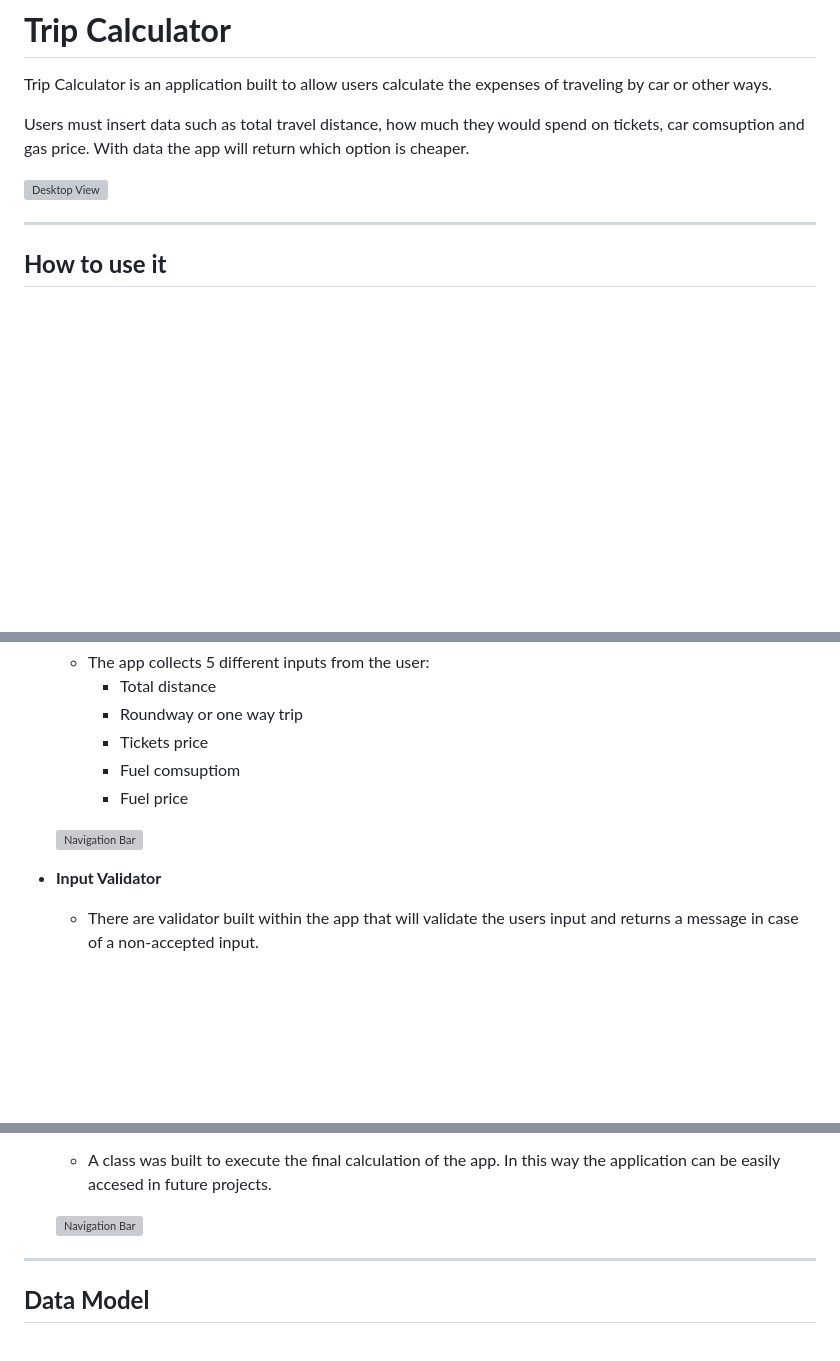
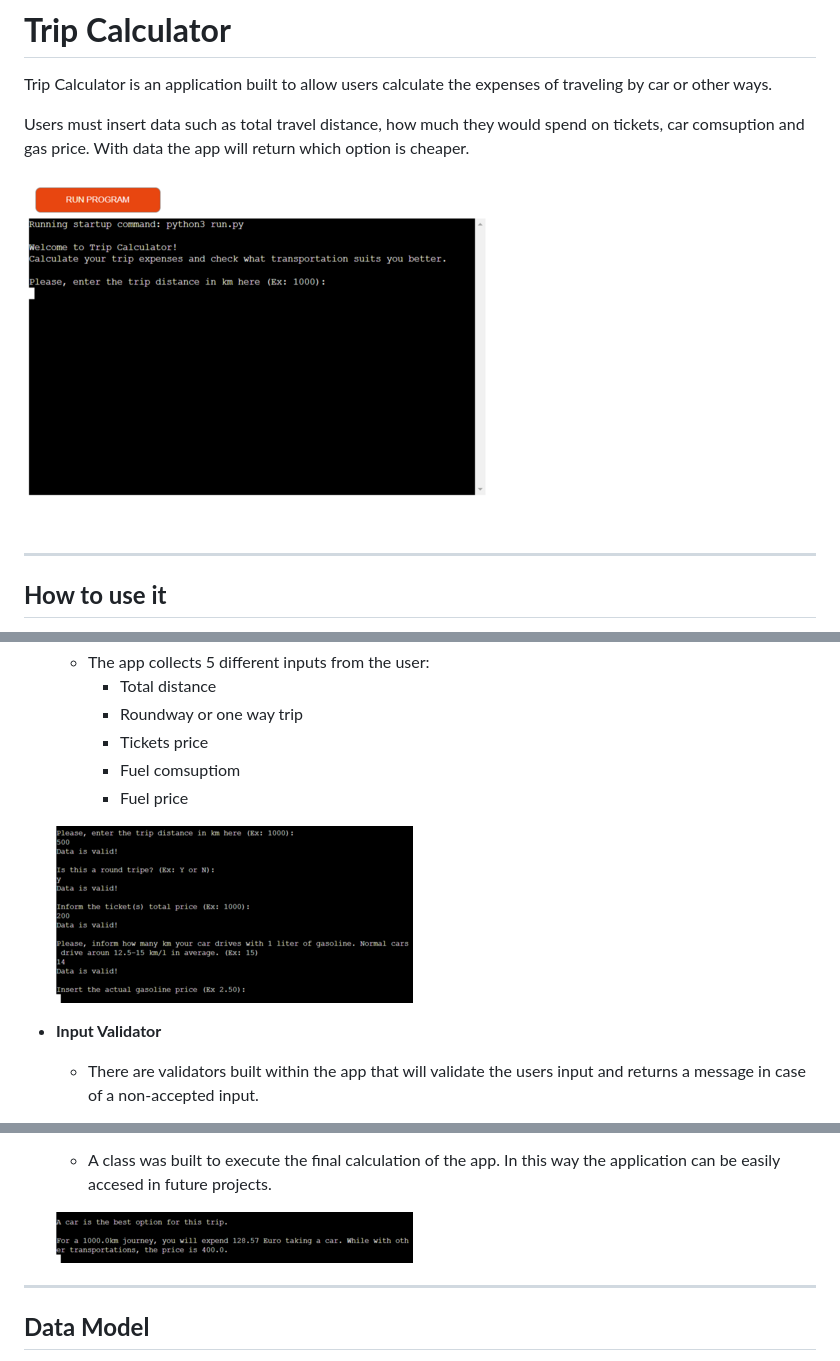
Before and after one commit to Vepp1/journey-calculator, a Markdown page: README.md, 3 parts joined by grey strips. Drawn GitHub-style; pictures changed too: images/input.png (added), images/main.png (added), images/result.png (added); blank space fills up the shorter version; grey boxes are pictures that could not be loaded.

Commit message:
Add images to README file

```diff
--- a/README.md
+++ b/README.md
@@ -4,7 +4,7 @@ Trip Calculator is an application built to allow users calculate the expenses of
 
 Users must insert data such as total travel distance, how much they would spend on tickets, car comsuption and gas price. With data the app will return which option is cheaper.
 
-![Desktop View](assets/images/mockup.jpeg)
+![Desktop View](images/main.png)
 
 ----
 
@@ -38,9 +25,9 @@ First of all the user needs to insert the total traveling distance. After that,
         - Fuel comsuptiom
         - Fuel price
 
-    ![Navigation Bar](assets/images/gaming_area.png)
+    ![Input Area](images/input.png)
 
 - __Input Validator__
 
-    - There are validator built within the app that will validate the users input and returns a message in case of a non-accepted input.
+    - There are validators built within the app that will validate the users input and returns a message in case of a non-accepted input.
 
@@ -50,7 +36,7 @@ First of all the user needs to insert the total traveling distance. After that,
 
     - A class was built to execute the final calculation of the app. In this way the application can be easily accesed in future projects.
 
-    ![Navigation Bar](assets/images/result.png)
+    ![Final Result](images/result.png)
 
 ----
 
```
Also changed, not shown: other parts of README.md (+0 -14 lines).
